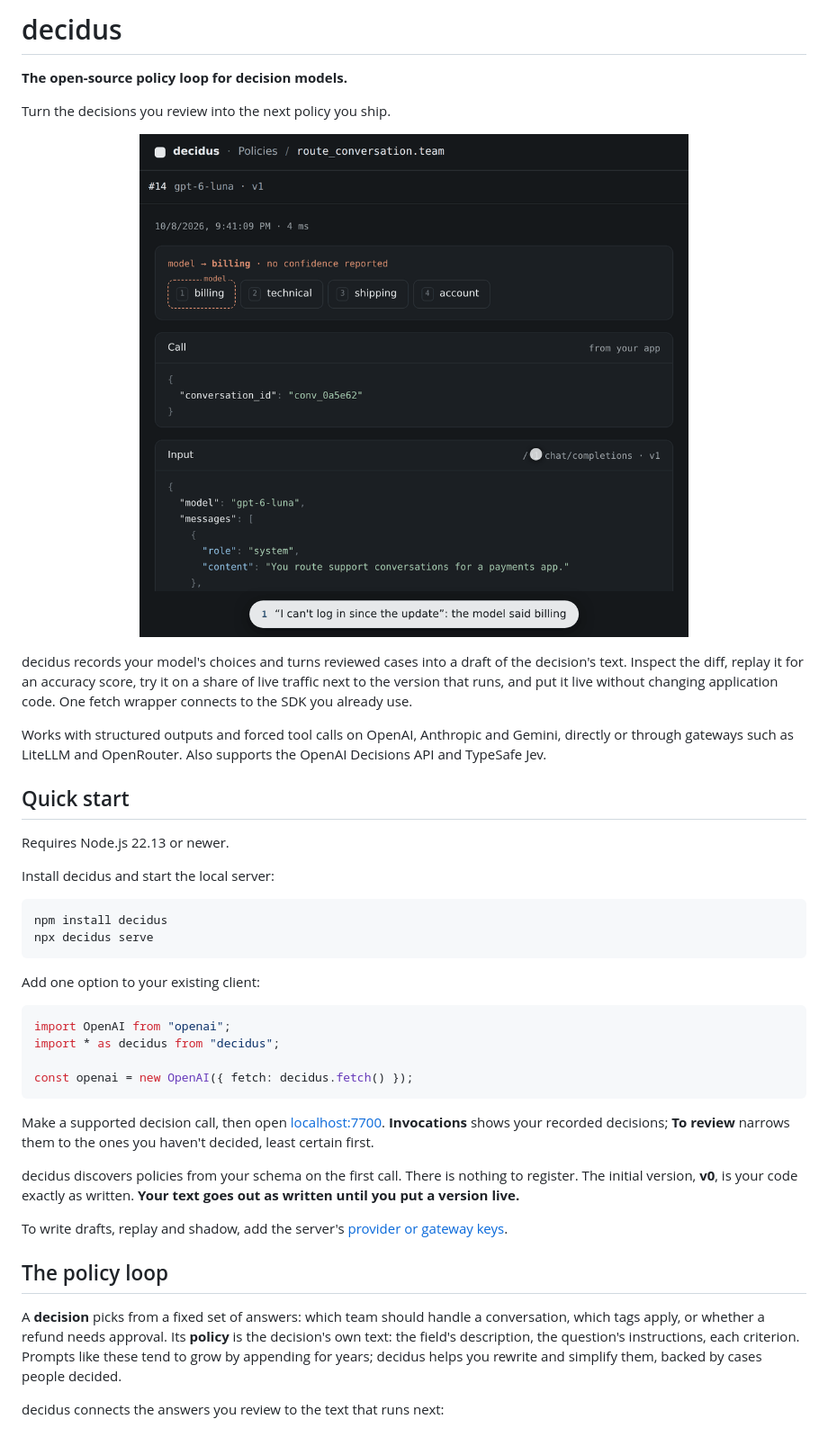
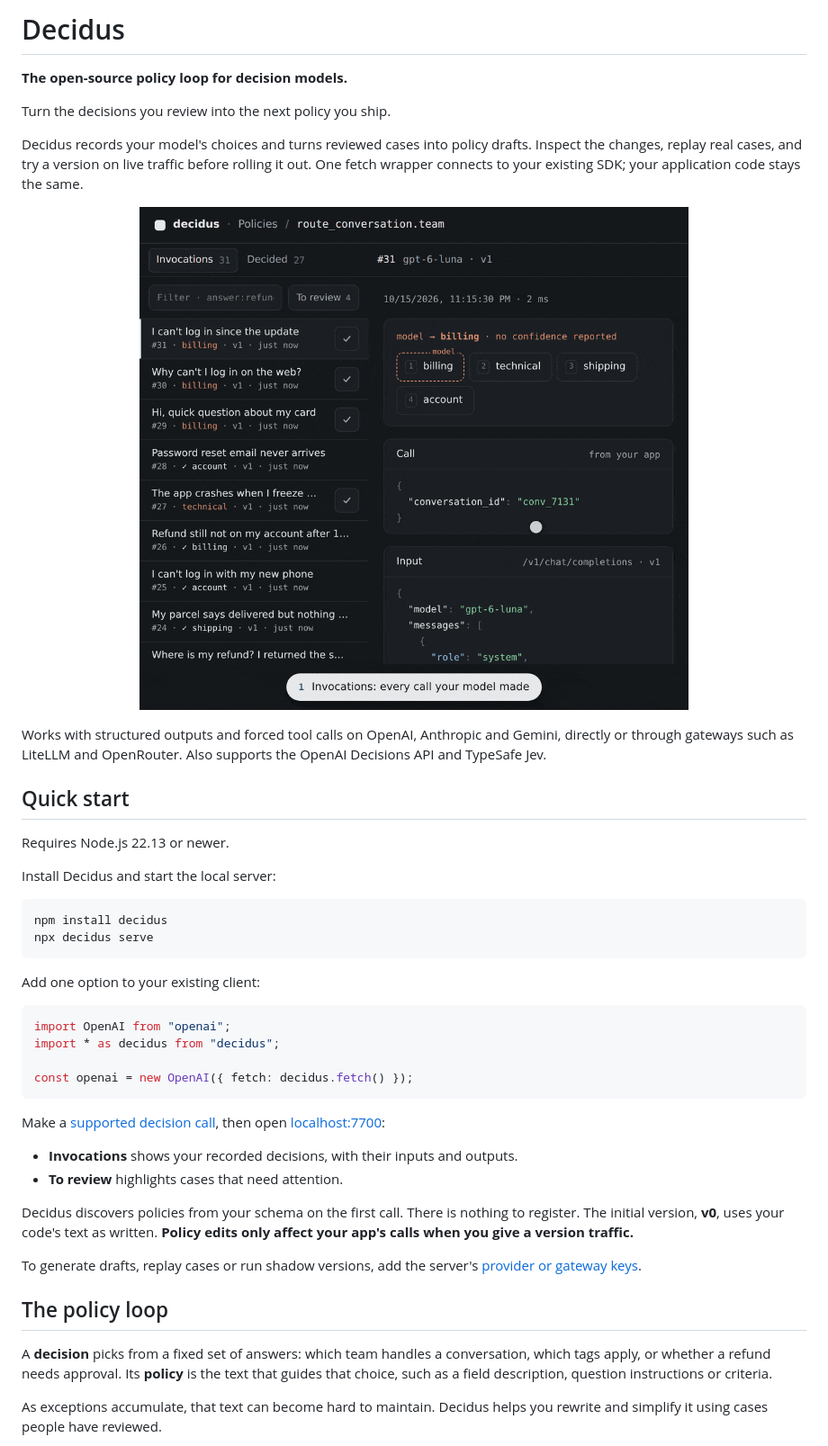
Before and after one commit to ask-fini/decidus, a Markdown page: README.md, the part around one of its changes. Shown at 90% size. GitHub-like rendering; pictures changed too: docs/decidus-loop-dark.gif.

````diff
--- a/README.md
+++ b/README.md
@@ -1,9 +1,11 @@
-# decidus
+# Decidus
 
 **The open-source policy loop for decision models.**
 
 Turn the decisions you review into the next policy you ship.
 
+Decidus records your model's choices and turns reviewed cases into policy drafts. Inspect the changes, replay real cases, and try a version on live traffic before rolling it out. One fetch wrapper connects to your existing SDK; your application code stays the same.
+
 <p align="center">
   <picture>
     <source media="(prefers-color-scheme: light)" srcset="https://raw.githubusercontent.com/ask-fini/decidus/main/docs/decidus-loop-light.gif">
@@ -11,7 +13,5 @@ Turn the decisions you review into the next policy you ship.
   </picture>
 </p>
-
-decidus records your model's choices and turns reviewed cases into a draft of the decision's text. Inspect the diff, replay it for an accuracy score, try it on a share of live traffic next to the version that runs, and put it live without changing application code. One fetch wrapper connects to the SDK you already use.
 
 Works with structured outputs and forced tool calls on OpenAI, Anthropic and Gemini, directly or through gateways such as LiteLLM and OpenRouter. Also supports the OpenAI Decisions API and TypeSafe Jev.
 
@@ -19,7 +19,7 @@ Works with structured outputs and forced tool calls on OpenAI, Anthropic and Gem
 
 Requires Node.js 22.13 or newer.
 
-Install decidus and start the local server:
+Install Decidus and start the local server:
 
 ```sh
 npm install decidus
@@ -35,15 +35,18 @@ import * as decidus from "decidus";
 const openai = new OpenAI({ fetch: decidus.fetch() });
 ```
 
-Make a supported decision call, then open [localhost:7700](http://localhost:7700). **Invocations** shows your recorded decisions; **To review** narrows them to the ones you haven't decided, least certain first.
+Make a [supported decision call](#what-counts-as-a-decision), then open [localhost:7700](http://localhost:7700):
 
-decidus discovers policies from your schema on the first call. There is nothing to register. The initial version, **v0**, is your code exactly as written. **Your text goes out as written until you put a version live.**
+- **Invocations** shows your recorded decisions, with their inputs and outputs.
+- **To review** highlights cases that need attention.
 
-To write drafts, replay and shadow, add the server's [provider or gateway keys](#keys-for-drafts-replay-and-shadow).
+Decidus discovers policies from your schema on the first call. There is nothing to register. The initial version, **v0**, uses your code's text as written. **Policy edits only affect your app's calls when you give a version traffic.**
+
+To generate drafts, replay cases or run shadow versions, add the server's [provider or gateway keys](#keys-for-drafts-replay-and-shadow).
 
 ## The policy loop
 
-A **decision** picks from a fixed set of answers: which team should handle a conversation, which tags apply, or whether a refund needs approval. Its **policy** is the decision's own text: the field's description, the question's instructions, each criterion. Prompts like these tend to grow by appending for years; decidus helps you rewrite and simplify them, backed by cases people decided.
+A **decision** picks from a fixed set of answers: which team handles a conversation, which tags apply, or whether a refund needs approval. Its **policy** is the text that guides that choice, such as a field description, question instructions or criteria.
 
-decidus connects the answers you review to the text that runs next:
+As exceptions accumulate, that text can become hard to maintain. Decidus helps you rewrite and simplify it using cases people have reviewed.
 
````
Also changed, not shown: other parts of README.md (+109 -72 lines), docs/decidus-loop-light.gif, 1 other file.
